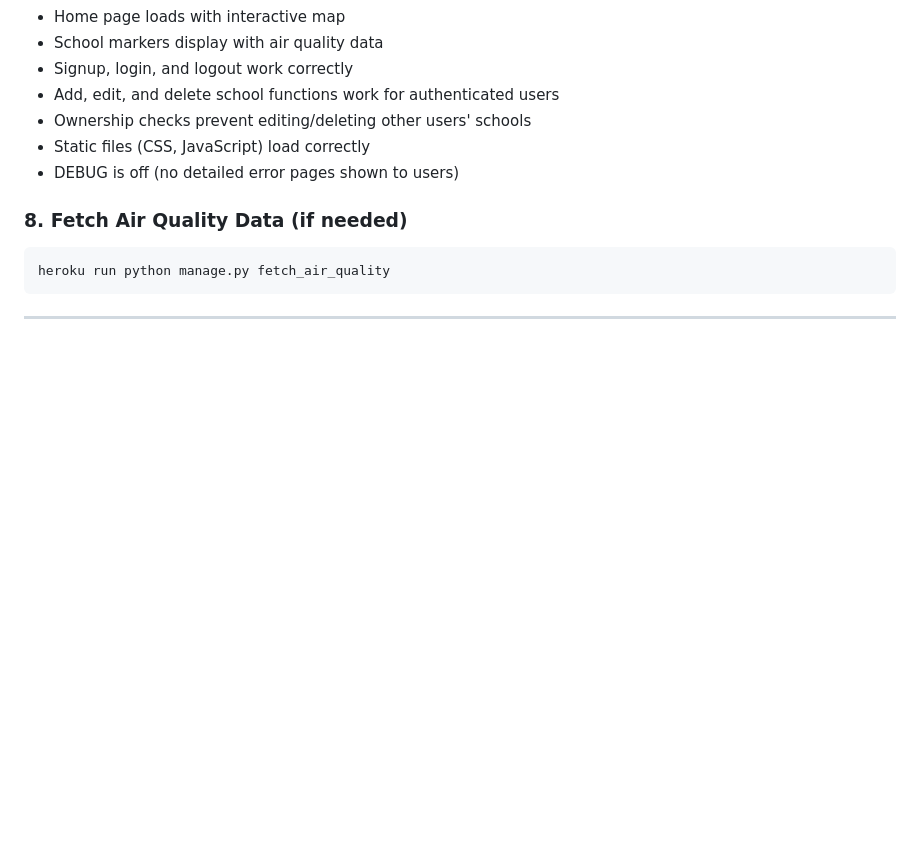
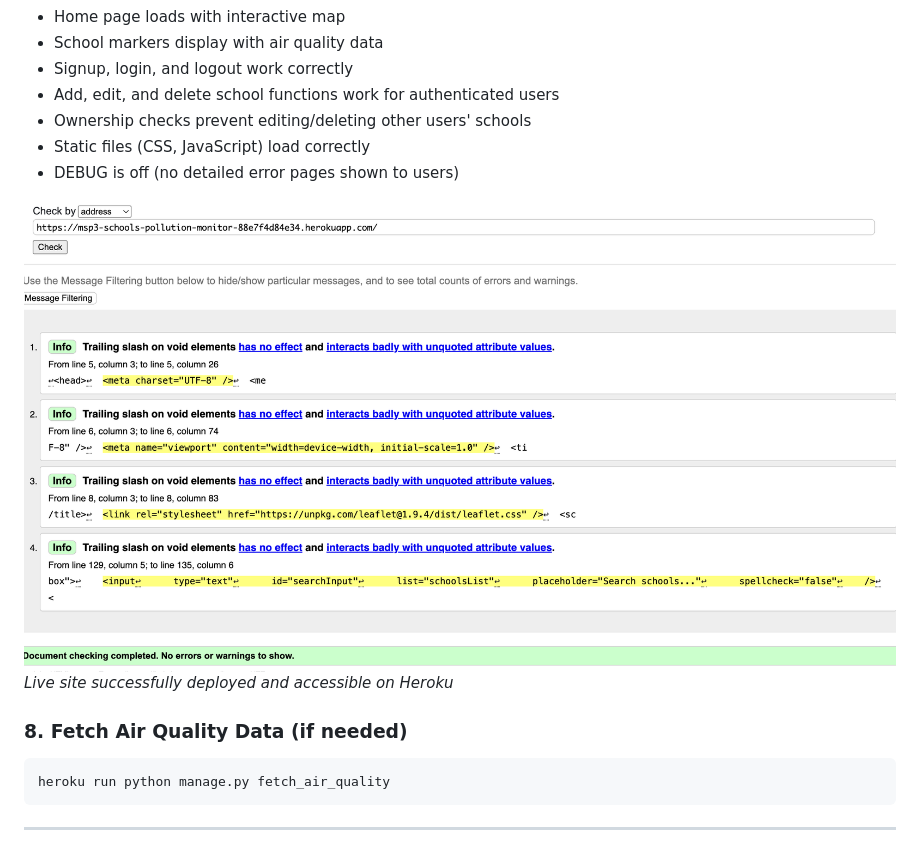
Before and after one commit to GavinKingcome/Schools_AirQuality_MSP3, a Markdown page: README.md, the part around the change. Rendered like a GitHub page; blank space fills up the shorter version.

Commit message:
Add Heroku deployment verification screenshot to Deployment section

````diff
--- a/README.md
+++ b/README.md
@@ -638,6 +638,9 @@ heroku open
 - Static files (CSS, JavaScript) load correctly
 - DEBUG is off (no detailed error pages shown to users)
 
+![Heroku Deployment Success](validation/Heroku_validation.png)
+*Live site successfully deployed and accessible on Heroku*
+
 ### 8. Fetch Air Quality Data (if needed)
 
 ```bash
````
